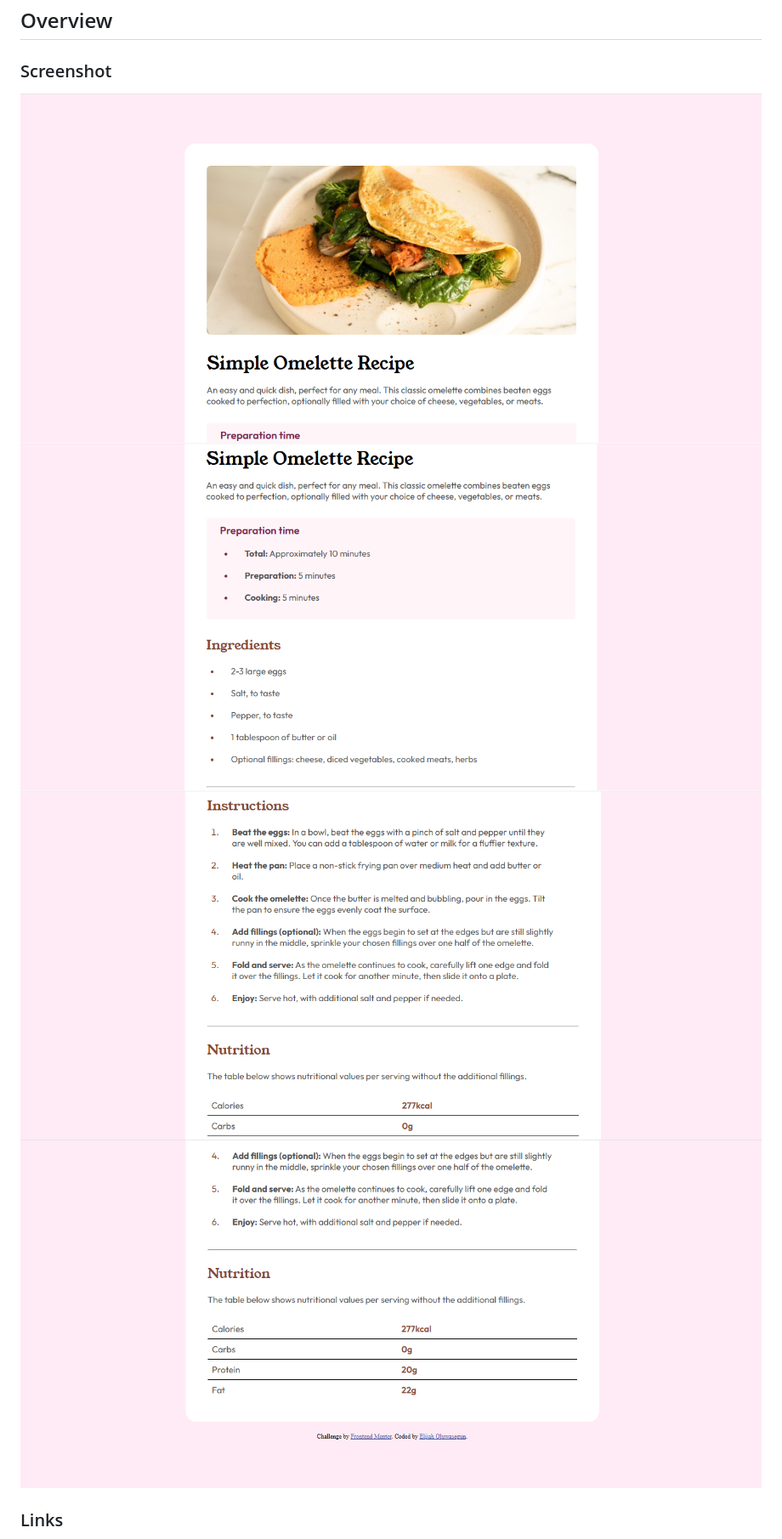
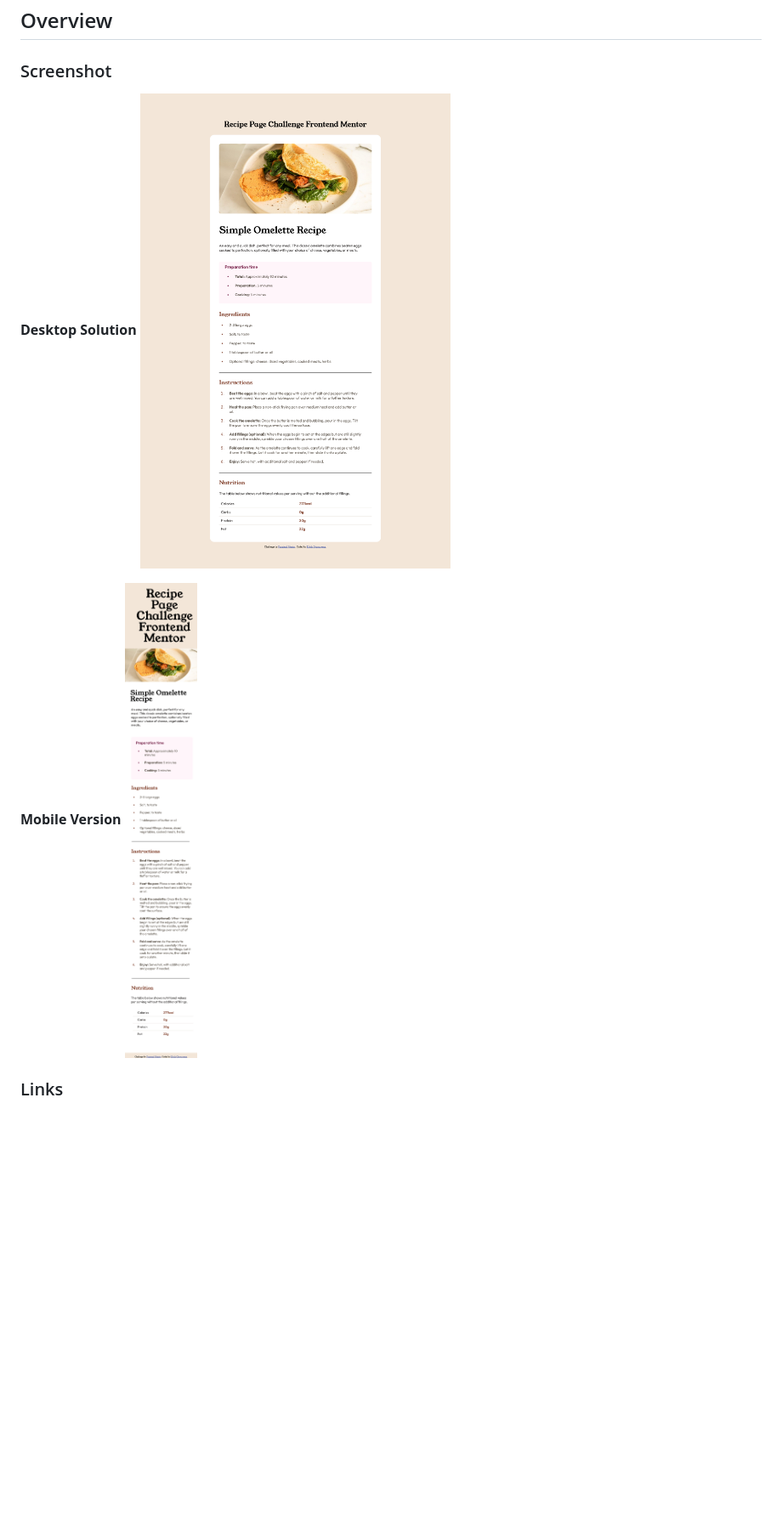
Before and after one commit to ElijahOluwasegun/recipe-page-coding-challenge, a Markdown page: README.md, the part around the change. Shown: that part at 85% size. GitHub-like rendering; pictures changed too: assets/images/desktop_solution.png (deleted), assets/images/desktop_solution2.png (deleted), assets/images/desktop_solution3.png (deleted); blank space fills up the shorter version.

Commit message:
Replaced screenshots in README file - Added Mobile Version - Created Screenshot folder to host screenshots - Deleted old screenshot files in asset folder

```diff
--- a/README.md
+++ b/README.md
@@ -20,10 +20,11 @@ This is a solution to the [Recipe page challenge on Frontend Mentor](https://www
 
 ### Screenshot
 
-![Desktop - version](./assets/images/desktop_solution.png)
-![Desktop - version](./assets/images/desktop_solution2.png)
-![Desktop - version](./assets/images/desktop_solution3.png)
-![Desktop - version](./assets/images/desktop_solution4.png)
+**Desktop Solution**
+![Desktop - version](./screenshot/screenshot_solution_desktop_version.png)
+
+**Mobile Version**
+![Mobile - version](./screenshot/screenshot_solution_mobile_version.png)
 
 ### Links
 
```
